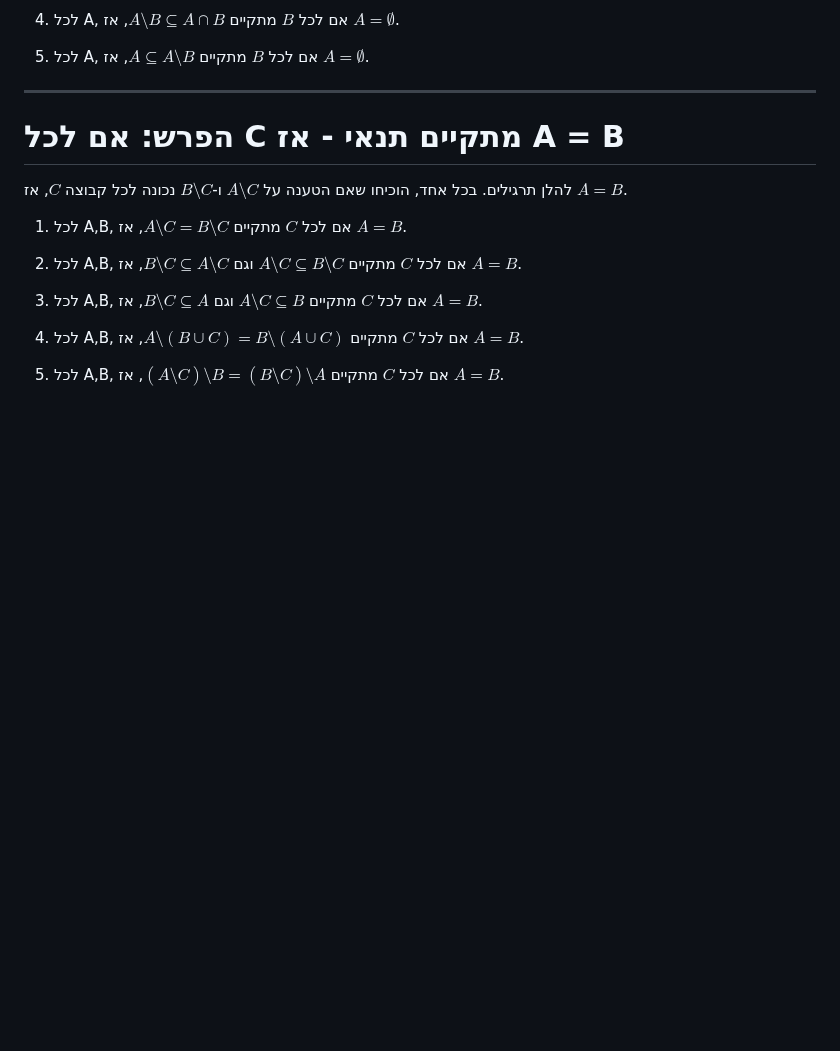
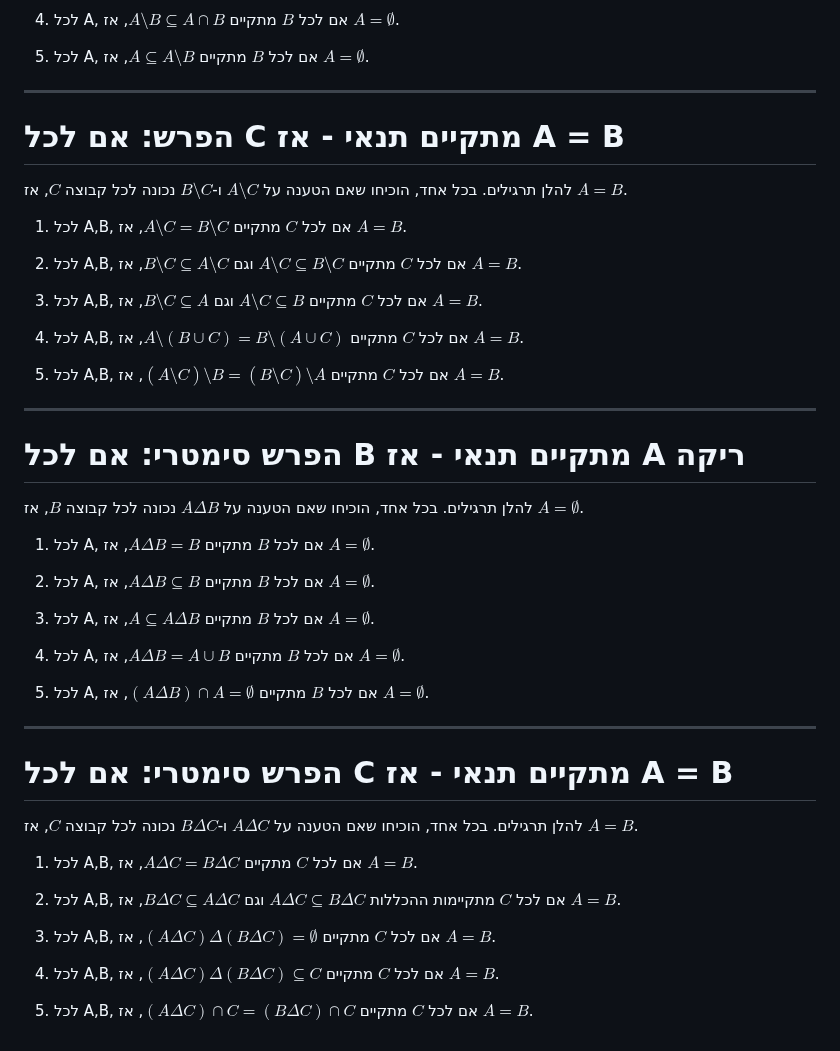
Before and after one commit to geraw/sLogicAndSetTheory2026, a Markdown page: 99-quiz-prep.md, the part around the change. GitHub-like rendering; blank space fills up the shorter version.

Commit message:
docs: Add exercises on symmetric difference properties and proofs

```diff
--- a/99-quiz-prep.md
+++ b/99-quiz-prep.md
@@ -343,3 +343,29 @@ $$
 4. לכל A,B, אם לכל $C$ מתקיים $A \setminus (B \cup C) = B \setminus (A \cup C)$, אז $A = B$.
 
 5. לכל A,B, אם לכל $C$ מתקיים $(A \setminus C) \setminus B = (B \setminus C) \setminus A$, אז $A = B$.
+
+---
+
+# הפרש סימטרי: אם לכל B מתקיים תנאי - אז A ריקה
+
+להלן תרגילים. בכל אחד, הוכיחו שאם הטענה על $A \Delta B$ נכונה לכל קבוצה $B$, אז $A = \emptyset$.
+
+1. לכל A, אם לכל $B$ מתקיים $A \Delta B = B$, אז $A = \emptyset$.
+
+2. לכל A, אם לכל $B$ מתקיים $A \Delta B \subseteq B$, אז $A = \emptyset$.
+3. לכל A, אם לכל $B$ מתקיים $A \subseteq A \Delta B$, אז $A = \emptyset$.
+4. לכל A, אם לכל $B$ מתקיים $A \Delta B = A \cup B$, אז $A = \emptyset$.
+5. לכל A, אם לכל $B$ מתקיים $(A \Delta B) \cap A = \emptyset$, אז $A = \emptyset$.
+
+---
+
+# הפרש סימטרי: אם לכל C מתקיים תנאי - אז A = B
+
+להלן תרגילים. בכל אחד, הוכיחו שאם הטענה על $A \Delta C$ ו-$B \Delta C$ נכונה לכל קבוצה $C$, אז $A = B$.
+
+1. לכל A,B, אם לכל $C$ מתקיים $A \Delta C = B \Delta C$, אז $A = B$.
+
+2. לכל A,B, אם לכל $C$ מתקיימות ההכללות $A \Delta C \subseteq B \Delta C$ וגם $B \Delta C \subseteq A \Delta C$, אז $A = B$.
+3. לכל A,B, אם לכל $C$ מתקיים $(A \Delta C) \Delta (B \Delta C) = \emptyset$, אז $A = B$.
+4. לכל A,B, אם לכל $C$ מתקיים $(A \Delta C) \Delta (B \Delta C) \subseteq C$, אז $A = B$.
+5. לכל A,B, אם לכל $C$ מתקיים $(A \Delta C) \cap C = (B \Delta C) \cap C$, אז $A = B$.
```
